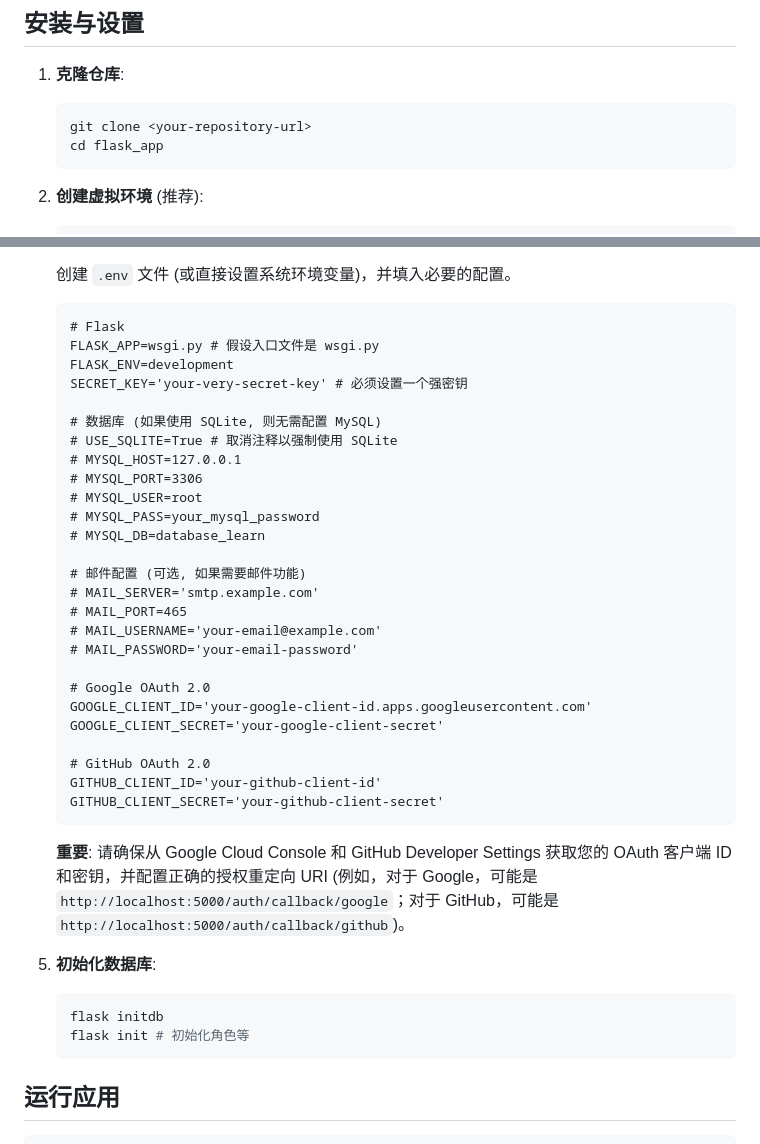
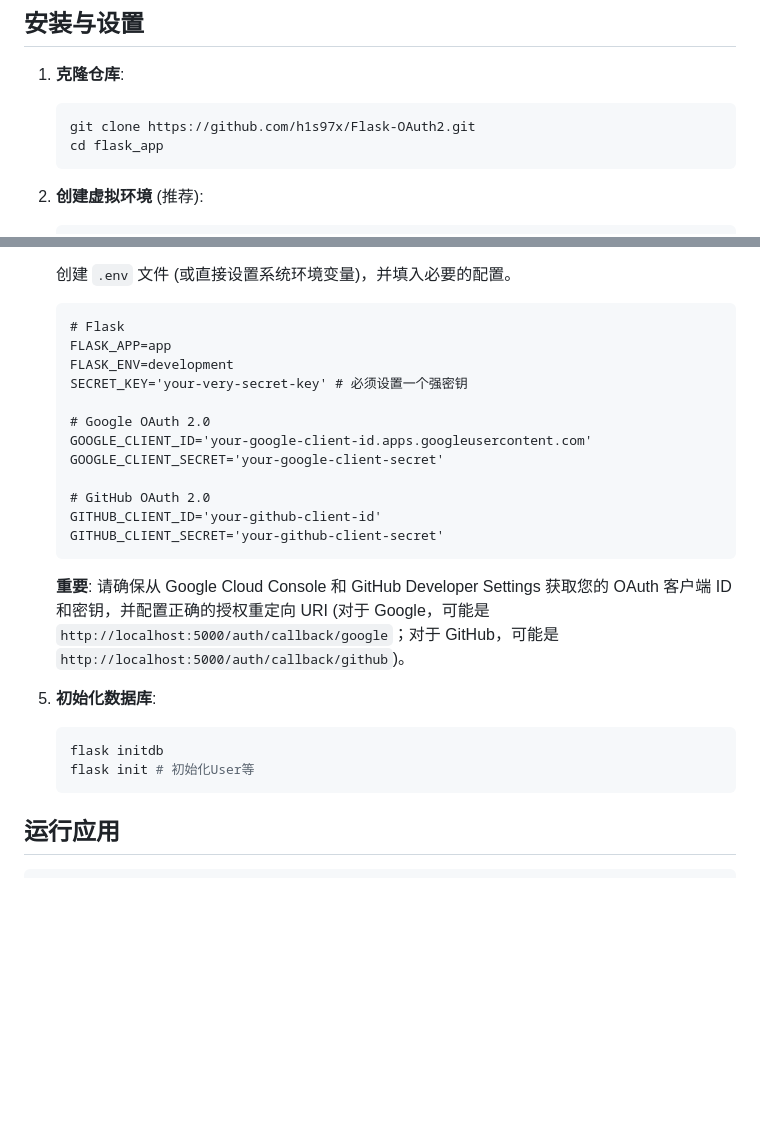
Before and after one commit to h1s97x/Flask-OAuth2, a Markdown page: README.md, 2 parts joined by grey strips. GitHub-like rendering; blank space fills up the shorter version.

````diff
--- a/README.md
+++ b/README.md
@@ -15,7 +15,7 @@
 1.  **克隆仓库**:
 
     ```bash
-    git clone <your-repository-url>
+    git clone https://github.com/h1s97x/Flask-OAuth2.git
     cd flask_app
     ```
 
@@ -43,23 +43,9 @@
 
     ```dotenv
     # Flask
-    FLASK_APP=wsgi.py # 假设入口文件是 wsgi.py
+    FLASK_APP=app
     FLASK_ENV=development
     SECRET_KEY='your-very-secret-key' # 必须设置一个强密钥
-
-    # 数据库 (如果使用 SQLite, 则无需配置 MySQL)
-    # USE_SQLITE=True # 取消注释以强制使用 SQLite
-    # MYSQL_HOST=127.0.0.1
-    # MYSQL_PORT=3306
-    # MYSQL_USER=root
-    # MYSQL_PASS=your_mysql_password
-    # MYSQL_DB=database_learn
-
-    # 邮件配置 (可选, 如果需要邮件功能)
-    # MAIL_SERVER='smtp.example.com'
-    # MAIL_PORT=465
-    # MAIL_USERNAME='your-email@example.com'
-    # MAIL_PASSWORD='your-email-password'
 
     # Google OAuth 2.0
     GOOGLE_CLIENT_ID='your-google-client-id.apps.googleusercontent.com'
@@ -70,13 +56,13 @@
     GITHUB_CLIENT_SECRET='your-github-client-secret'
     ```
 
-    **重要**: 请确保从 Google Cloud Console 和 GitHub Developer Settings 获取您的 OAuth 客户端 ID 和密钥，并配置正确的授权重定向 URI (例如，对于 Google，可能是 `http://localhost:5000/auth/callback/google`；对于 GitHub，可能是 `http://localhost:5000/auth/callback/github`)。
+    **重要**: 请确保从 Google Cloud Console 和 GitHub Developer Settings 获取您的 OAuth 客户端 ID 和密钥，并配置正确的授权重定向 URI (对于 Google，可能是 `http://localhost:5000/auth/callback/google`；对于 GitHub，可能是 `http://localhost:5000/auth/callback/github`)。
 
 5.  **初始化数据库**:
 
     ```bash
     flask initdb
-    flask init # 初始化角色等
+    flask init # 初始化User等
     ```
 
 ## 运行应用
````
